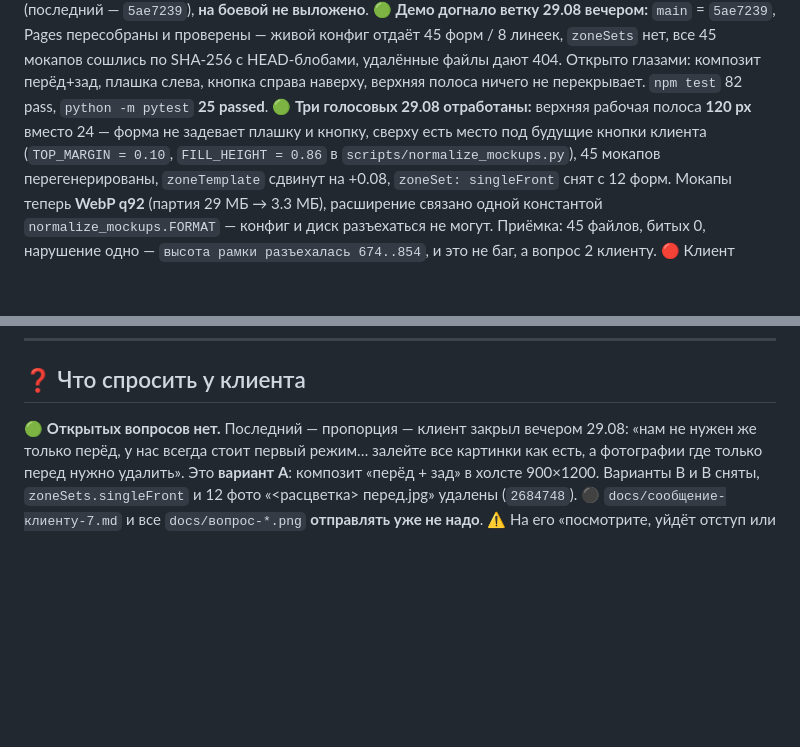
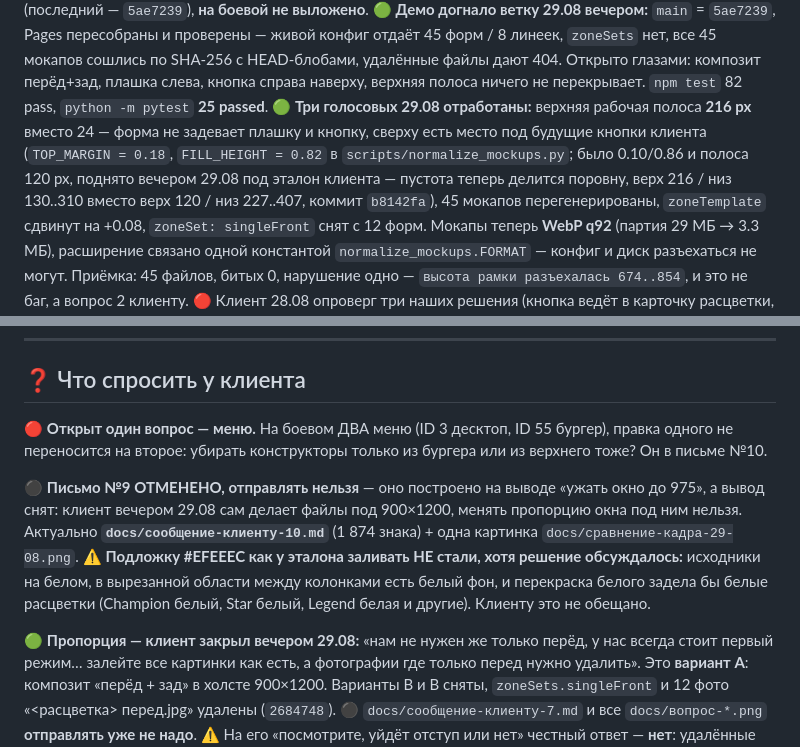
Before and after one commit to Andrrreyiv/jetron-constructor, a Markdown page: CLAUDE.md, 2 parts joined by grey strips. GitHub-like rendering; blank space fills up the shorter version.

Commit message:
Актуализирован проектный файл: новые константы кадра, письмо №10 вместо №9
Co-Authored-By: claude-flow <ruv@ruv.net>

```diff
--- a/CLAUDE.md
+++ b/CLAUDE.md
@@ -12,9 +12,11 @@
 с HEAD-блобами, удалённые файлы дают 404. Открыто глазами: композит перёд+зад, плашка слева,
 кнопка справа наверху, верхняя полоса ничего не перекрывает.
 `npm test` 82 pass, `python -m pytest` **25 passed**.
-🟢 **Три голосовых 29.08 отработаны:** верхняя рабочая полоса **120 px** вместо 24 —
+🟢 **Три голосовых 29.08 отработаны:** верхняя рабочая полоса **216 px** вместо 24 —
 форма не задевает плашку и кнопку, сверху есть место под будущие кнопки клиента
-(`TOP_MARGIN = 0.10`, `FILL_HEIGHT = 0.86` в `scripts/normalize_mockups.py`), 45 мокапов
+(`TOP_MARGIN = 0.18`, `FILL_HEIGHT = 0.82` в `scripts/normalize_mockups.py`; было 0.10/0.86
+и полоса 120 px, поднято вечером 29.08 под эталон клиента — пустота теперь делится поровну,
+верх 216 / низ 130..310 вместо верх 120 / низ 227..407, коммит `b8142fa`), 45 мокапов
 перегенерированы, `zoneTemplate` сдвинут на +0.08, `zoneSet: singleFront` снят с 12 форм.
 Мокапы теперь **WebP q92** (партия 29 МБ → 3.3 МБ), расширение связано одной константой
 `normalize_mockups.FORMAT` — конфиг и диск разъехаться не могут. Приёмка: 45 файлов, битых 0,
@@ -135,7 +137,19 @@ Space 6, Star 5, Winner 7, Волна 5, Фаворит 5; коралл не з
 
 ## ❓ Что спросить у клиента
 
-🟢 **Открытых вопросов нет.** Последний — пропорция — клиент закрыл вечером 29.08:
+🔴 **Открыт один вопрос — меню.** На боевом ДВА меню (ID 3 десктоп, ID 55 бургер), правка
+одного не переносится на второе: убирать конструкторы только из бургера или из верхнего тоже?
+Он в письме №10.
+
+⚫ **Письмо №9 ОТМЕНЕНО, отправлять нельзя** — оно построено на выводе «ужать окно до 975»,
+а вывод снят: клиент вечером 29.08 сам делает файлы под 900×1200, менять пропорцию окна
+под ним нельзя. Актуально **`docs/сообщение-клиенту-10.md`** (1 874 знака) + одна картинка
+`docs/сравнение-кадра-29-08.png`.
+⚠️ **Подложку #EFEEEC как у эталона заливать НЕ стали, хотя решение обсуждалось:** исходники
+на белом, в вырезанной области между колонками есть белый фон, и перекраска белого задела бы
+белые расцветки (Champion белый, Star белый, Legend белая и другие). Клиенту это не обещано.
+
+🟢 **Пропорция — клиент закрыл вечером 29.08:**
 «нам не нужен же только перёд, у нас всегда стоит первый режим… залейте все картинки
 как есть, а фотографии где только перед нужно удалить». Это **вариант A**: композит
 «перёд + зад» в холсте 900×1200. Варианты B и В сняты, `zoneSets.singleFront` и 12 фото
```
Also changed, not shown: docs/сообщение-клиенту-10.md (+1 -1 lines).
